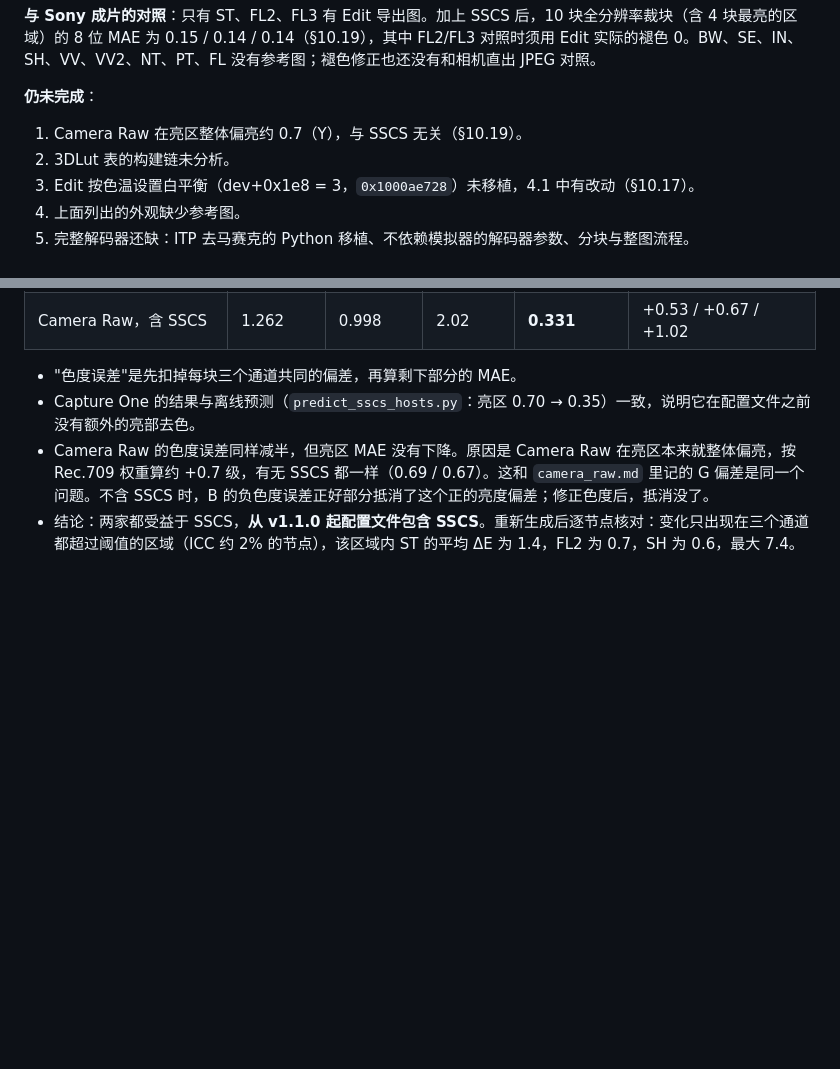
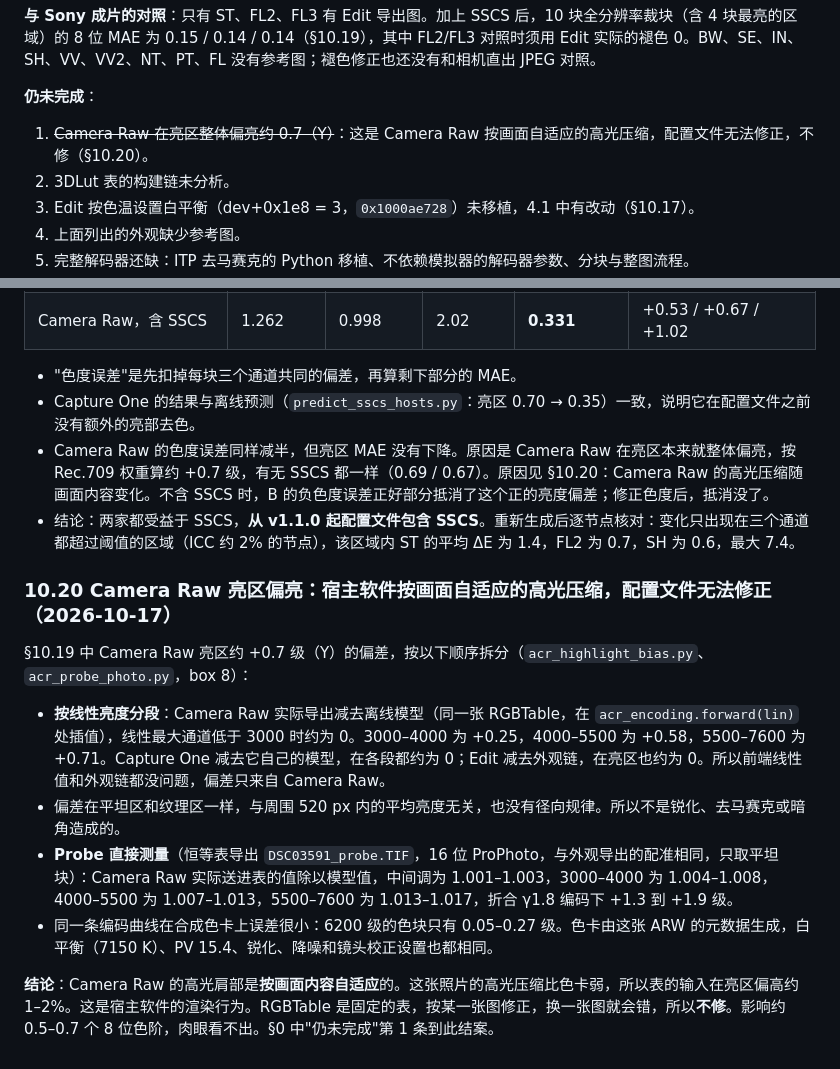
Before and after one commit to 751K/sony-a7m5-looks, a Markdown page: docs/pipeline.md, 2 parts joined by grey strips. Drawn GitHub-style; blank space fills up the shorter version.

Commit message:
docs: Camera Raw highlight offset is host-side adaptive highlight compression (§10.20)

```diff
--- a/docs/pipeline.md
+++ b/docs/pipeline.md
@@ -40,7 +40,7 @@
 **与 Sony 成片的对照**：只有 ST、FL2、FL3 有 Edit 导出图。加上 SSCS 后，10 块全分辨率裁块（含 4 块最亮的区域）的 8 位 MAE 为 0.15 / 0.14 / 0.14（§10.19），其中 FL2/FL3 对照时须用 Edit 实际的褪色 0。BW、SE、IN、SH、VV、VV2、NT、PT、FL 没有参考图；褪色修正也还没有和相机直出 JPEG 对照。
 
 **仍未完成**：
-1. Camera Raw 在亮区整体偏亮约 0.7（Y），与 SSCS 无关（§10.19）。
+1. ~~Camera Raw 在亮区整体偏亮约 0.7（Y）~~：这是 Camera Raw 按画面自适应的高光压缩，配置文件无法修正，不修（§10.20）。
 2. 3DLut 表的构建链未分析。
 3. Edit 按色温设置白平衡（dev+0x1e8 = 3，`0x1000ae728`）未移植，4.1 中有改动（§10.17）。
 4. 上面列出的外观缺少参考图。
@@ -801,5 +801,16 @@ Sony 2026-05-14 发布了 4.1.00（新增 ILCE-7RM6、DRO Lv6–8）。从官方
 
 - "色度误差"是先扣掉每块三个通道共同的偏差，再算剩下部分的 MAE。
 - Capture One 的结果与离线预测（`predict_sscs_hosts.py`：亮区 0.70 → 0.35）一致，说明它在配置文件之前没有额外的亮部去色。
-- Camera Raw 的色度误差同样减半，但亮区 MAE 没有下降。原因是 Camera Raw 在亮区本来就整体偏亮，按 Rec.709 权重算约 +0.7 级，有无 SSCS 都一样（0.69 / 0.67）。这和 `camera_raw.md` 里记的 G 偏差是同一个问题。不含 SSCS 时，B 的负色度误差正好部分抵消了这个正的亮度偏差；修正色度后，抵消没了。
+- Camera Raw 的色度误差同样减半，但亮区 MAE 没有下降。原因是 Camera Raw 在亮区本来就整体偏亮，按 Rec.709 权重算约 +0.7 级，有无 SSCS 都一样（0.69 / 0.67）。原因见 §10.20：Camera Raw 的高光压缩随画面内容变化。不含 SSCS 时，B 的负色度误差正好部分抵消了这个正的亮度偏差；修正色度后，抵消没了。
 - 结论：两家都受益于 SSCS，**从 v1.1.0 起配置文件包含 SSCS**。重新生成后逐节点核对：变化只出现在三个通道都超过阈值的区域（ICC 约 2% 的节点），该区域内 ST 的平均 ΔE 为 1.4，FL2 为 0.7，SH 为 0.6，最大 7.4。
+
+### 10.20 Camera Raw 亮区偏亮：宿主软件按画面自适应的高光压缩，配置文件无法修正（2026-10-17）
+
+§10.19 中 Camera Raw 亮区约 +0.7 级（Y）的偏差，按以下顺序拆分（`acr_highlight_bias.py`、`acr_probe_photo.py`，box 8）：
+
+- **按线性亮度分段**：Camera Raw 实际导出减去离线模型（同一张 RGBTable，在 `acr_encoding.forward(lin)` 处插值），线性最大通道低于 3000 时约为 0。3000–4000 为 +0.25，4000–5500 为 +0.58，5500–7600 为 +0.71。Capture One 减去它自己的模型，在各段都约为 0；Edit 减去外观链，在亮区也约为 0。所以前端线性值和外观链都没问题，偏差只来自 Camera Raw。
+- 偏差在平坦区和纹理区一样，与周围 520 px 内的平均亮度无关，也没有径向规律。所以不是锐化、去马赛克或暗角造成的。
+- **Probe 直接测量**（恒等表导出 `DSC03591_probe.TIF`，16 位 ProPhoto，与外观导出的配准相同，只取平坦块）：Camera Raw 实际送进表的值除以模型值，中间调为 1.001–1.003，3000–4000 为 1.004–1.008，4000–5500 为 1.007–1.013，5500–7600 为 1.013–1.017，折合 γ1.8 编码下 +1.3 到 +1.9 级。
+- 同一条编码曲线在合成色卡上误差很小：6200 级的色块只有 0.05–0.27 级。色卡由这张 ARW 的元数据生成，白平衡（7150 K）、PV 15.4、锐化、降噪和镜头校正设置也都相同。
+
+**结论**：Camera Raw 的高光肩部是**按画面内容自适应**的。这张照片的高光压缩比色卡弱，所以表的输入在亮区偏高约 1–2%。这是宿主软件的渲染行为。RGBTable 是固定的表，按某一张图修正，换一张图就会错，所以**不修**。影响约 0.5–0.7 个 8 位色阶，肉眼看不出。§0 中"仍未完成"第 1 条到此结案。
```
Also changed, not shown: docs/camera_raw.md (+1 -1 lines).
